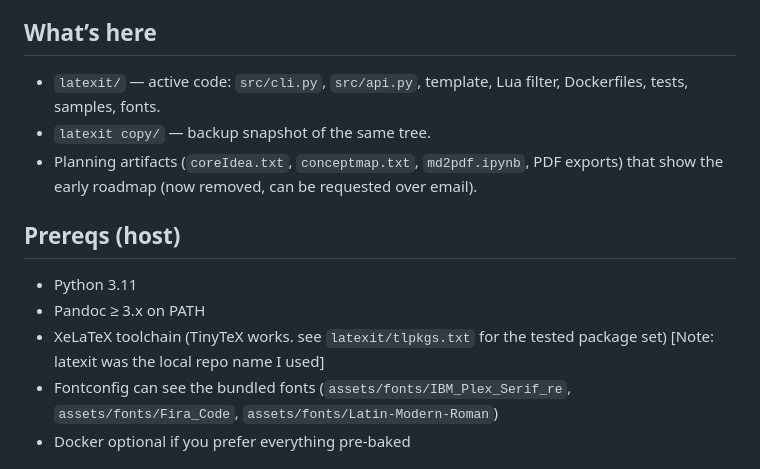
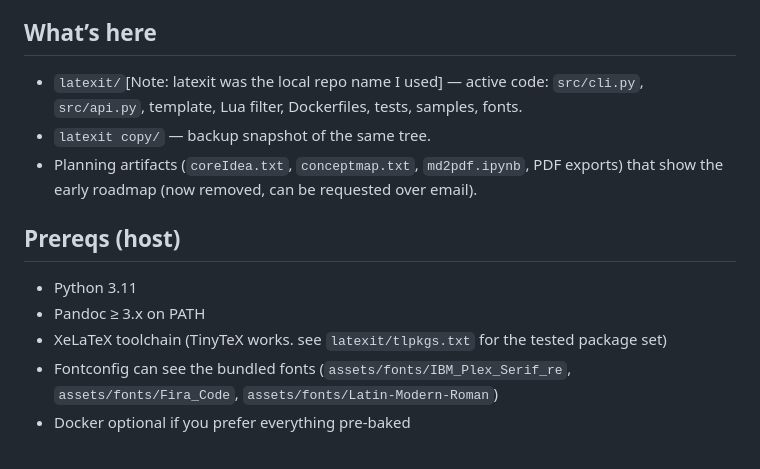
Before and after one commit to hsreedeth/TypesetLLM, a Markdown page: README.md, the part around the change. Rendered like a GitHub page.

Commit message:
Clarify repository name and content in README
Updated README to clarify repository name and content.

```diff
--- a/README.md
+++ b/README.md
@@ -7,14 +7,14 @@
 This repo turns Markdown into publication-style PDFs with Pandoc + XeLaTeX. You get a small CLI for quick renders and a FastAPI endpoint for programmatic jobs. Fonts, a template, and a Lua filter ship with the tree so the output looks consistent without hunting for assets.
 
 ## What’s here
-- `latexit/` — active code: `src/cli.py`, `src/api.py`, template, Lua filter, Dockerfiles, tests, samples, fonts.
+- `latexit/`[Note: latexit was the local repo name I used] — active code: `src/cli.py`, `src/api.py`, template, Lua filter, Dockerfiles, tests, samples, fonts.
 - `latexit copy/` — backup snapshot of the same tree.
 - Planning artifacts (`coreIdea.txt`, `conceptmap.txt`, `md2pdf.ipynb`, PDF exports) that show the early roadmap (now removed, can be requested over email).
 
 ## Prereqs (host)
 - Python 3.11
 - Pandoc ≥ 3.x on PATH
-- XeLaTeX toolchain (TinyTeX works. see `latexit/tlpkgs.txt` for the tested package set) [Note: latexit was the local repo name I used]
+- XeLaTeX toolchain (TinyTeX works. see `latexit/tlpkgs.txt` for the tested package set)
 - Fontconfig can see the bundled fonts (`assets/fonts/IBM_Plex_Serif_re`, `assets/fonts/Fira_Code`, `assets/fonts/Latin-Modern-Roman`)
 - Docker optional if you prefer everything pre-baked
 
```
